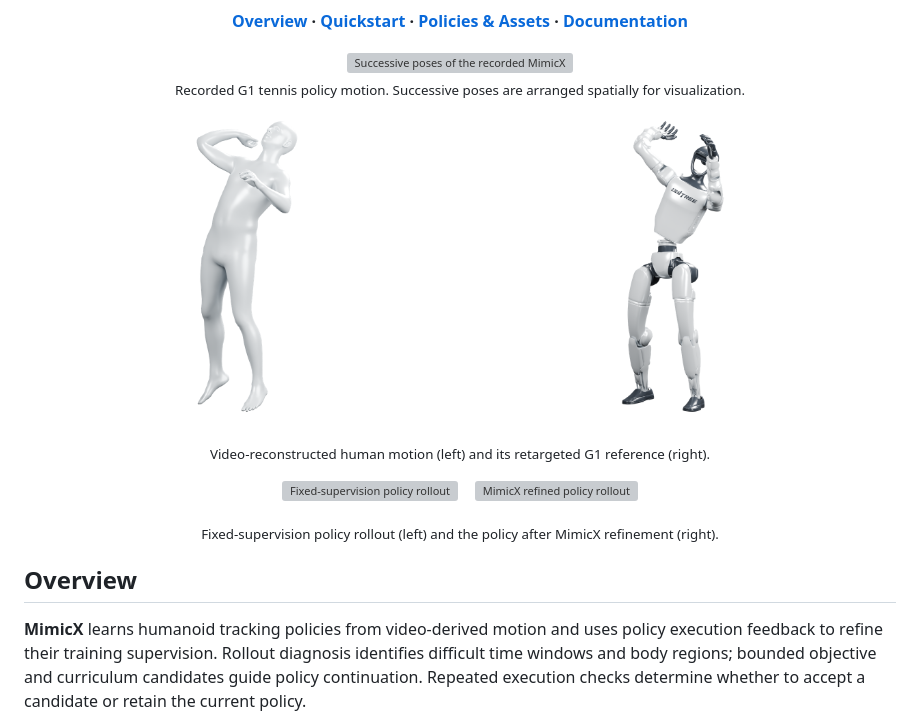
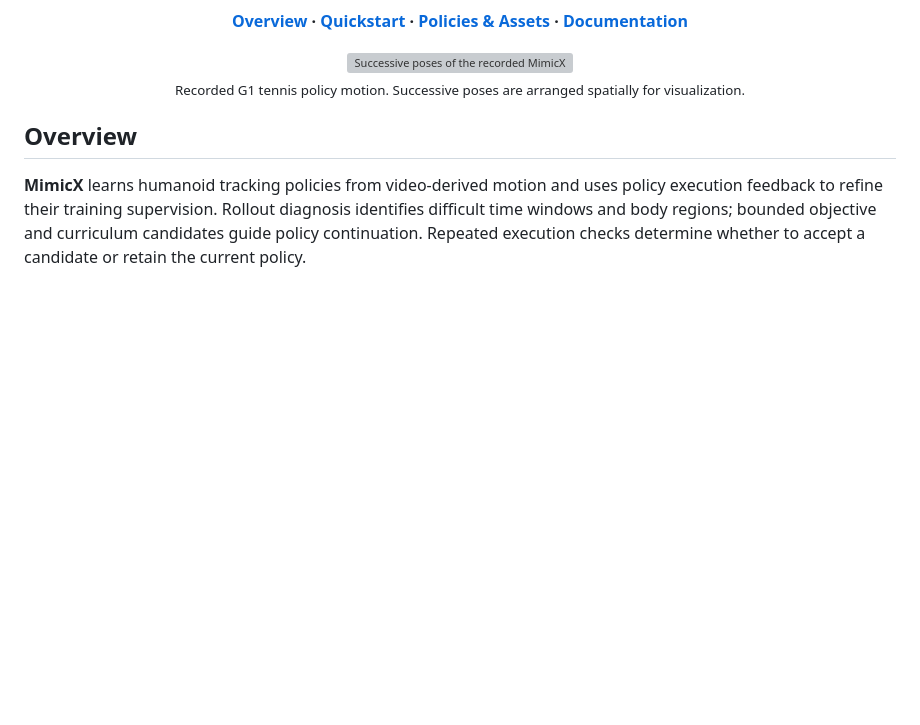
Before and after one commit to NEBULIS-Lab/MimicX, a Markdown page: README.md, the part around the change. Rendered like a GitHub page; blank space fills up the shorter version; grey boxes are pictures that could not be loaded.

Commit message:
docs: simplify README visual header

```diff
--- a/README.md
+++ b/README.md
@@ -24,20 +24,6 @@
   <img src="docs/assets/media/readme-tennis-motion.png" alt="Successive poses of the recorded MimicX G1 tennis policy, arranged across a tennis-court presentation scene" width="1000">
 </a>
 <p><sub>Recorded G1 tennis policy motion. Successive poses are arranged spatially for visualization.</sub></p>
-
-<p>
-  <img src="docs/assets/media/stage-human.png" alt="Video-reconstructed human motion" width="47%">
-  &nbsp;&nbsp;
-  <img src="docs/assets/media/stage-reference.png" alt="Retargeted G1 motion reference" width="47%">
-</p>
-<p><sub>Video-reconstructed human motion (left) and its retargeted G1 reference (right).</sub></p>
-
-<p>
-  <img src="docs/assets/media/stage-fixed.png" alt="Fixed-supervision policy rollout" width="47%">
-  &nbsp;&nbsp;
-  <img src="docs/assets/media/stage-ours.png" alt="MimicX refined policy rollout" width="47%">
-</p>
-<p><sub>Fixed-supervision policy rollout (left) and the policy after MimicX refinement (right).</sub></p>
 
 </div>
 
```
